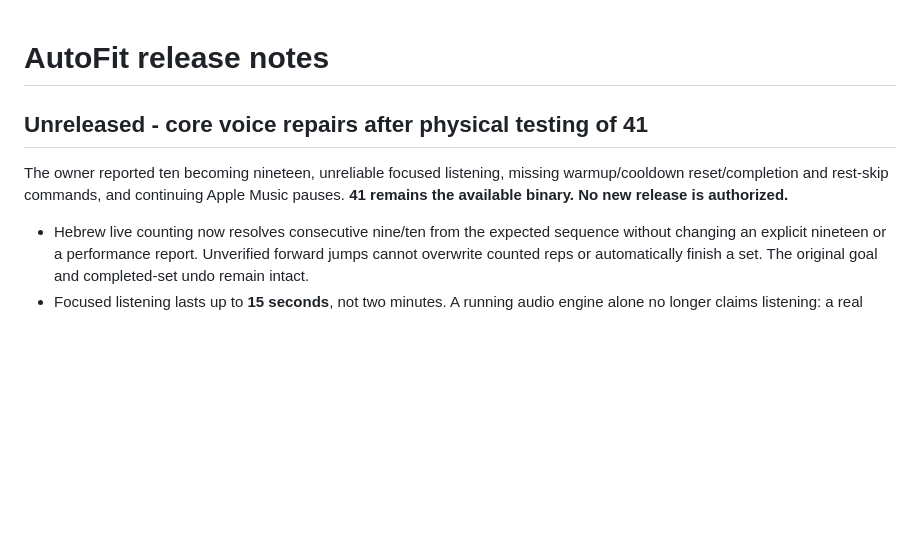
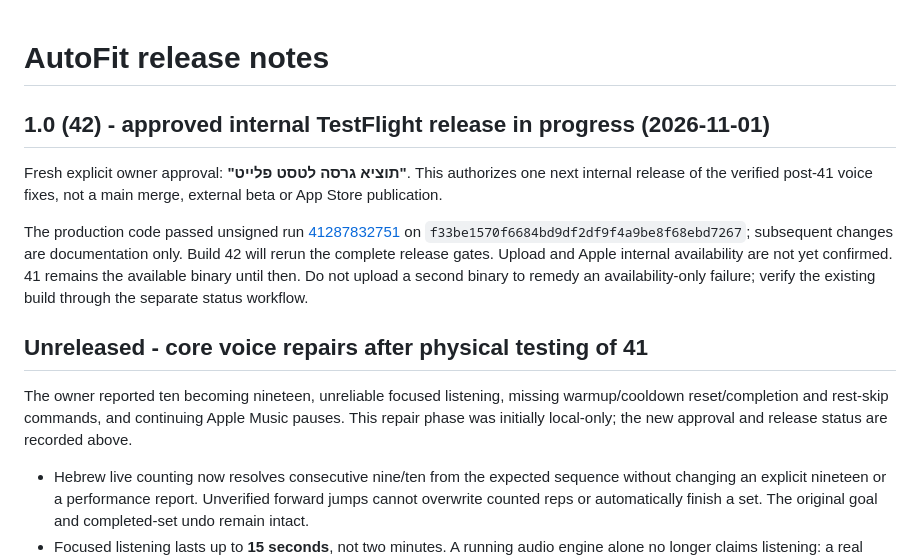
Before and after one commit to Sasidaniel/AutoFit-ios, a Markdown page: RELEASE-NOTES.md, the part around the change. GitHub-like rendering; blank space fills up the shorter version.

Commit message:
docs: record fresh approval for internal TestFlight 42 [skip ci]
Co-authored-by: Copilot App <223556219+Copilot@users.noreply.github.com>

```diff
--- a/RELEASE-NOTES.md
+++ b/RELEASE-NOTES.md
@@ -1,10 +1,25 @@
 # AutoFit release notes
+
+## 1.0 (42) - approved internal TestFlight release in progress (2026-11-01)
+
+Fresh explicit owner approval: **"תוציא גרסה לטסט פלייט"**.
+This authorizes one next internal release of the verified post-41 voice fixes,
+not a main merge, external beta or App Store publication.
+
+The production code passed unsigned run
+[41287832751](https://github.com/Sasidaniel/AutoFit-ios/actions/runs/41287832751)
+on `f33be1570f6684bd9df2df9f4a9be8f68ebd7267`; subsequent changes are documentation
+only. Build 42 will rerun the complete release gates. Upload and Apple internal
+availability are not yet confirmed. 41 remains the available binary until then.
+Do not upload a second binary to remedy an availability-only failure; verify the
+existing build through the separate status workflow.
 
 ## Unreleased - core voice repairs after physical testing of 41
 
 The owner reported ten becoming nineteen, unreliable focused listening, missing
 warmup/cooldown reset/completion and rest-skip commands, and continuing Apple
-Music pauses. **41 remains the available binary. No new release is authorized.**
+Music pauses. This repair phase was initially local-only; the new approval and
+release status are recorded above.
 
 - Hebrew live counting now resolves consecutive nine/ten from the expected
   sequence without changing an explicit nineteen or a performance report.
```
Also changed, not shown: PRE-RELEASE-REVIEW.md (+10 -1 lines).
